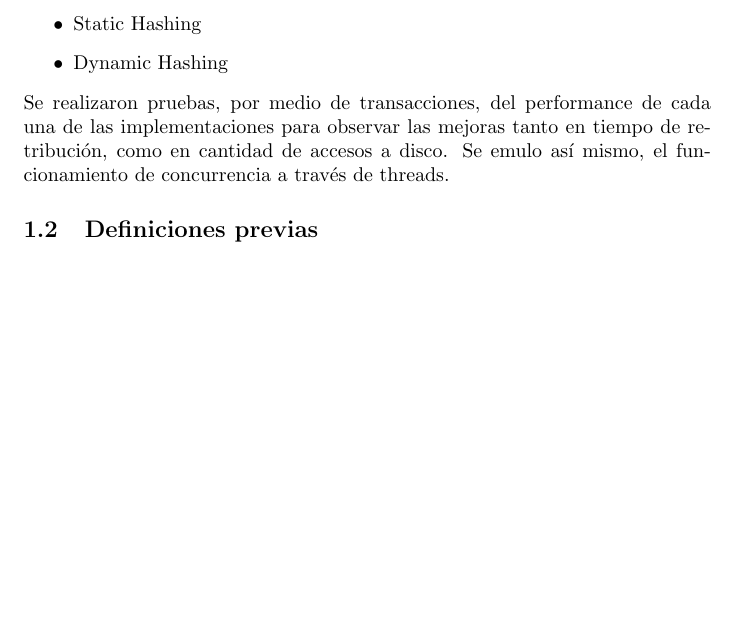
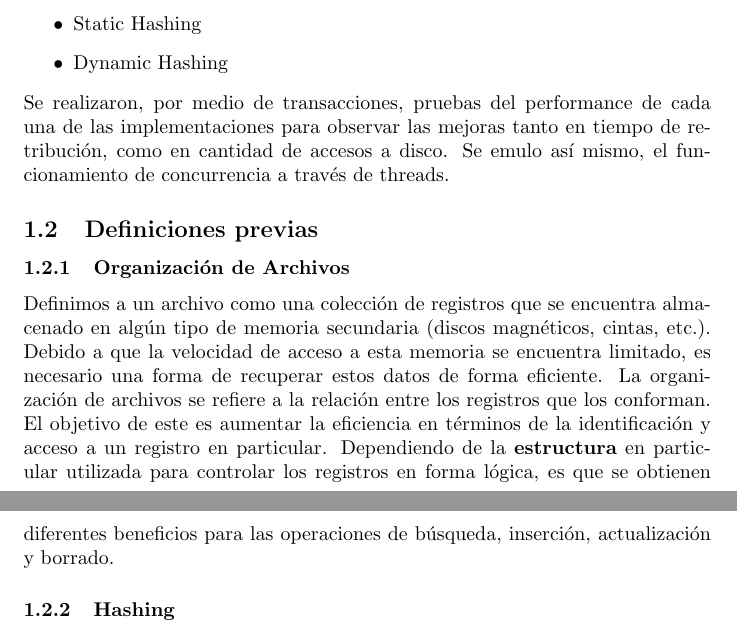
Before and after one commit to DiegoELT/db2Project1, a LaTeX document (projectReport/projectReport.tex): part of the page before the commit and two parts of pages 1 and 2 of 2 after it, the two joined at a grey line, cut so that both start at the same text, the shorter picture padded with empty space. Compiled offline with pdfLaTeX.

Commit message:
First key definition

```diff
--- a/projectReport/projectReport.tex
+++ b/projectReport/projectReport.tex
@@ -11,14 +11,22 @@
   \section{Introducción}
 
     \subsection{Objetivo del Proyecto}
+
       La meta del presente trabajo es, en una base de datos relacional, desarrollar y probar el funcionamiento de algoritmos de almacenamiento de archivos en memoria secundaria y manejo de concurrencia. Para ello, se hizo uso de un set de data de crímenes en la ciudad de Boston, Massachusets. Sobre esta se implementaron las siguientes tres técnicas de almacenamiento:
       \begin{itemize}
         \item Random File Access
         \item Static Hashing
         \item Dynamic Hashing
       \end{itemize}
-      Se realizaron pruebas, por medio de transacciones, del performance de cada una de las implementaciones para observar las mejoras tanto en tiempo de retribución, como en cantidad de accesos a disco. Se emulo así mismo, el funcionamiento de concurrencia a través de threads.
+      Se realizaron, por medio de transacciones, pruebas del performance de cada una de las implementaciones para observar las mejoras tanto en tiempo de retribución, como en cantidad de accesos a disco. Se emulo así mismo, el funcionamiento de concurrencia a través de threads.
 
     \subsection{Definiciones previas}
 
+      \subsubsection{Organización de Archivos}
+
+        Definimos a un archivo como una colección de registros que se encuentra almacenado en algún tipo de memoria secundaria (discos magnéticos, cintas, etc.). Debido a que la velocidad de acceso a esta memoria se encuentra limitado, es necesario una forma de recuperar estos datos de forma eficiente. La organización de archivos se refiere a la relación entre los registros que los conforman. El objetivo de este es aumentar la eficiencia en términos de la identificación y acceso a un registro en particular. Dependiendo de la \textbf{estructura} en particular utilizada para controlar los registros en forma lógica, es que se obtienen diferentes beneficios para las operaciones de búsqueda, inserción, actualización y borrado.
+
+      \subsubsection{Hashing}
+
+
 \end{document}
```
Also changed, not shown: projectReport/._projectReport.pdf, projectReport/projectReport.pdf.
